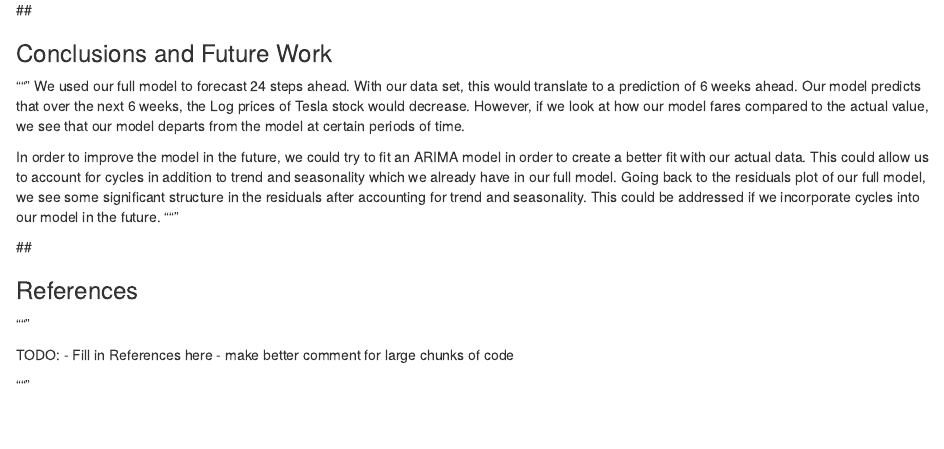
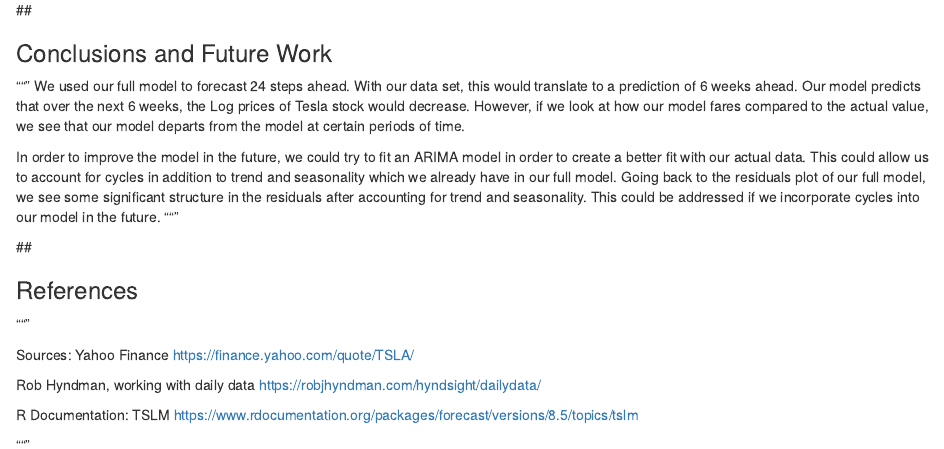
Before and after one commit to kayfilipp/TeslaStockForecast, an R Markdown document (TSLA_stock_analysis.Rmd): the page in a window 1100 px wide, from 16650 px down. Rendered offline with R 4.5, knitr and Pandoc, with nearby package versions; code that draws random numbers runs with fixed seeds of ours; common packages that the code uses without loading them are loaded.

Commit message:
added sources

```diff
--- a/TSLA_stock_analysis.Rmd
+++ b/TSLA_stock_analysis.Rmd
@@ -231,7 +231,14 @@ In order to improve the model in the future, we could try to fit an ARIMA model
 ### References
 """
 
-TODO: - Fill in References here
-      - make better comment for large chunks of code
+Sources:
+Yahoo Finance
+https://finance.yahoo.com/quote/TSLA/
+
+Rob Hyndman, working with daily data
+https://robjhyndman.com/hyndsight/dailydata/
+
+R Documentation: TSLM
+https://www.rdocumentation.org/packages/forecast/versions/8.5/topics/tslm
 
 """
```
